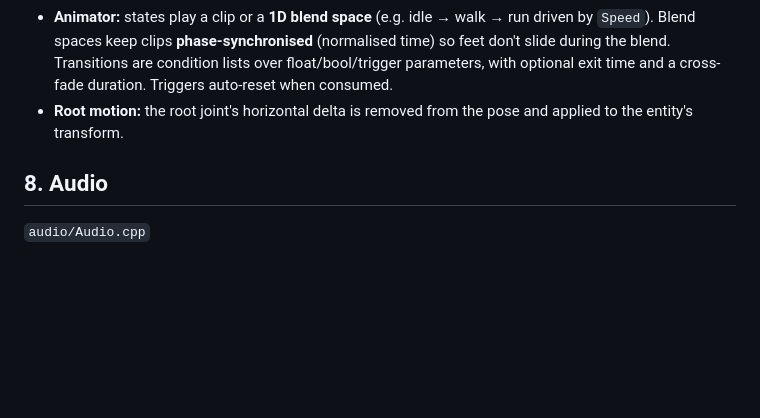
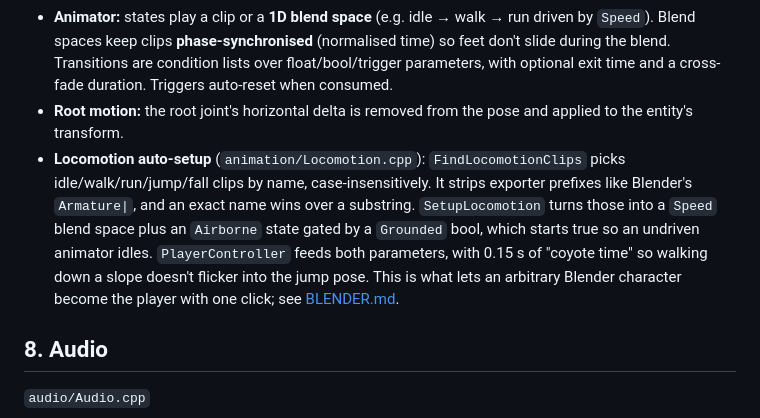
Before and after one commit to commonvtake/9divine, a Markdown page: docs/ARCHITECTURE.md, the part around the change. Rendered like a GitHub page; blank space fills up the shorter version.

```diff
--- a/docs/ARCHITECTURE.md
+++ b/docs/ARCHITECTURE.md
@@ -136,6 +136,7 @@ Also: raycasts (sphere, slab test against OBBs, terrain march + bisection; verti
 - **Skinning:** `skin[i] = global[i] * inverseBind[i]`, uploaded as a uniform array; the vertex shader blends four bone matrices.
 - **Animator:** states play a clip or a **1D blend space** (e.g. idle → walk → run driven by `Speed`). Blend spaces keep clips **phase-synchronised** (normalised time) so feet don't slide during the blend. Transitions are condition lists over float/bool/trigger parameters, with optional exit time and a cross-fade duration. Triggers auto-reset when consumed.
 - **Root motion:** the root joint's horizontal delta is removed from the pose and applied to the entity's transform.
+- **Locomotion auto-setup** (`animation/Locomotion.cpp`): `FindLocomotionClips` picks idle/walk/run/jump/fall clips by name, case-insensitively. It strips exporter prefixes like Blender's `Armature|`, and an exact name wins over a substring. `SetupLocomotion` turns those into a `Speed` blend space plus an `Airborne` state gated by a `Grounded` bool, which starts true so an undriven animator idles. `PlayerController` feeds both parameters, with 0.15 s of "coyote time" so walking down a slope doesn't flicker into the jump pose. This is what lets an arbitrary Blender character become the player with one click; see [BLENDER.md](BLENDER.md).
 
 ## 8. Audio
 `audio/Audio.cpp`
```
Also changed, not shown: README.md (+15 -3 lines), docs/BLENDER.md (added, +82 -0 lines), docs/images/hero.png (added), 2 other files.
